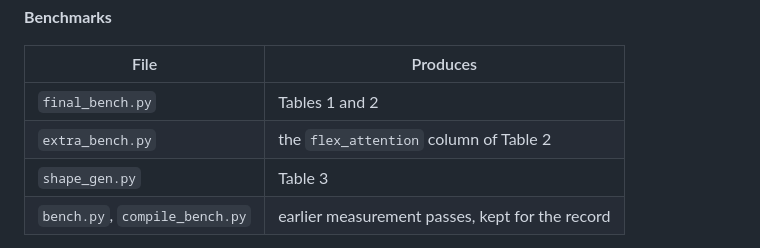
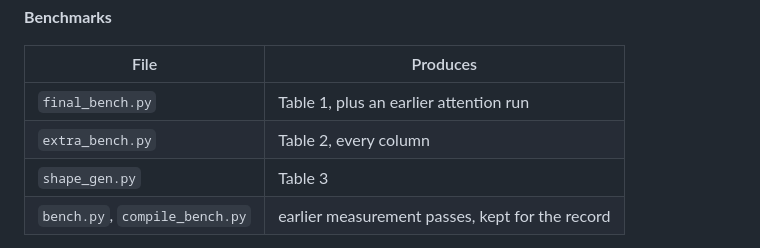
Before and after one commit to JoshiP-commits/CHIA_proj, a Markdown page: README.md, the part around one of its changes. GitHub-like rendering.

```diff
--- a/README.md
+++ b/README.md
@@ -149,8 +168,8 @@ measurement, kept for transparency; it differs by under 0.3%.
 
 | File | Produces |
 |---|---|
-| `final_bench.py` | Tables 1 and 2 |
-| `extra_bench.py` | the `flex_attention` column of Table 2 |
+| `final_bench.py` | Table 1, plus an earlier attention run |
+| `extra_bench.py` | Table 2, every column |
 | `shape_gen.py` | Table 3 |
 | `bench.py`, `compile_bench.py` | earlier measurement passes, kept for the record |
 
```
Also changed, not shown: other parts of README.md (+23 -4 lines).
